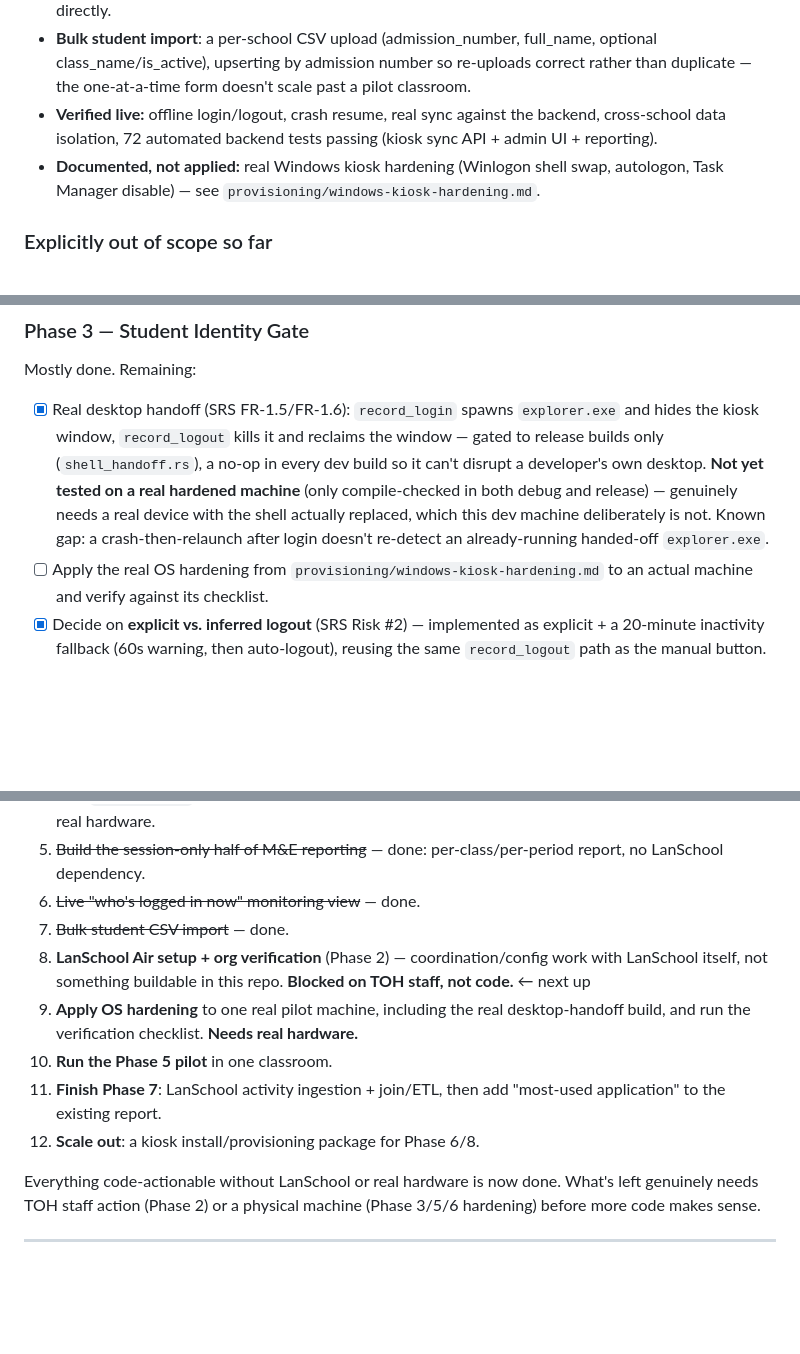
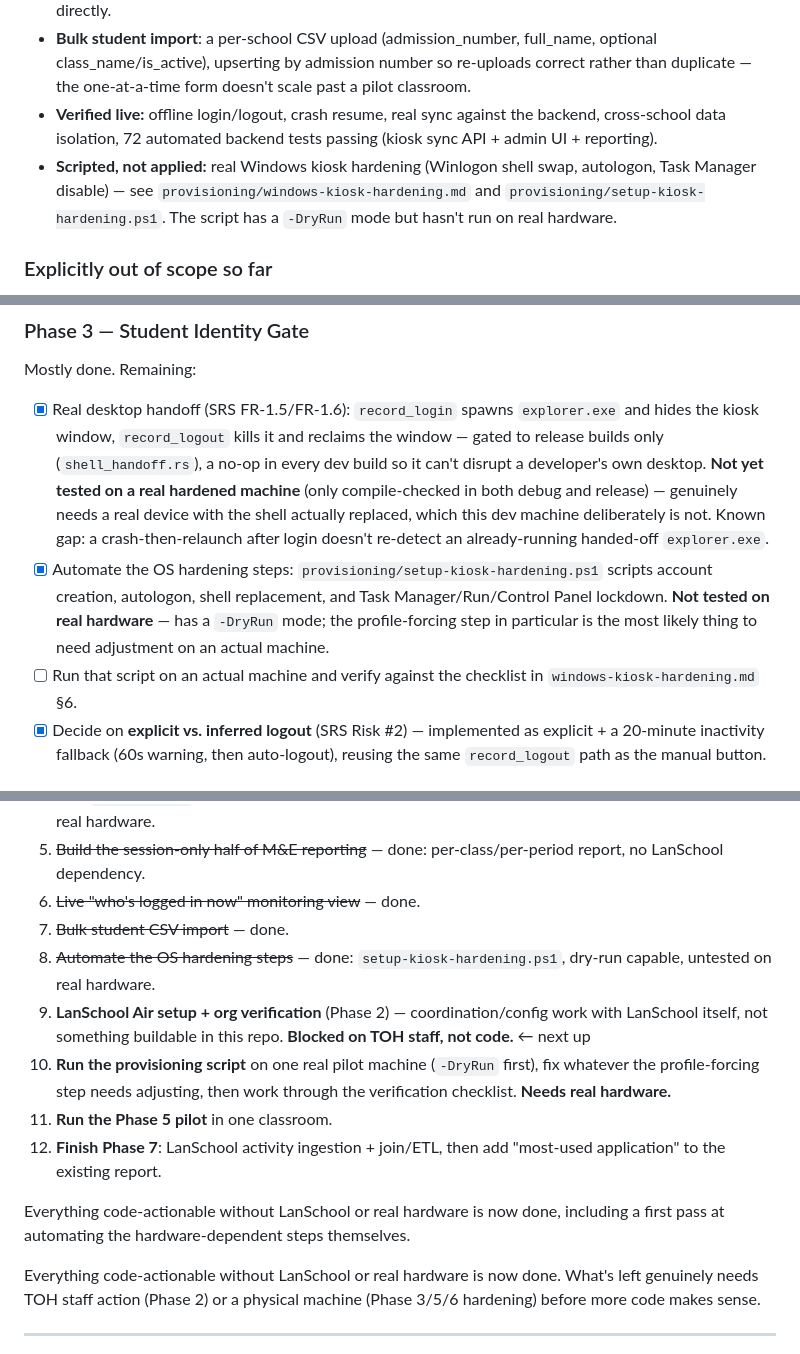
Before and after one commit to Tech-On-Hand/toh-lens, a Markdown page: toh-lens-roadmap.md, 3 parts joined by grey strips. Rendered like a GitHub page; blank space fills up the shorter version.

Commit message:
Update roadmap: OS hardening steps now scripted (untested on hardware)
Co-Authored-By: Claude Sonnet 5 <noreply@anthropic.com>

```diff
--- a/toh-lens-roadmap.md
+++ b/toh-lens-roadmap.md
@@ -15,7 +15,7 @@
 - **Live monitoring**: a "who's logged in right now" view across all schools/computers, auto-refreshing every 20s — previously there was no way to see current lab usage without querying the database directly.
 - **Bulk student import**: a per-school CSV upload (admission_number, full_name, optional class_name/is_active), upserting by admission number so re-uploads correct rather than duplicate — the one-at-a-time form doesn't scale past a pilot classroom.
 - **Verified live:** offline login/logout, crash resume, real sync against the backend, cross-school data isolation, 72 automated backend tests passing (kiosk sync API + admin UI + reporting).
-- **Documented, not applied:** real Windows kiosk hardening (Winlogon shell swap, autologon, Task Manager disable) — see `provisioning/windows-kiosk-hardening.md`.
+- **Scripted, not applied:** real Windows kiosk hardening (Winlogon shell swap, autologon, Task Manager disable) — see `provisioning/windows-kiosk-hardening.md` and `provisioning/setup-kiosk-hardening.ps1`. The script has a `-DryRun` mode but hasn't run on real hardware.
 
 ### Explicitly out of scope so far
 - Any LanSchool Air integration (SRS §3.2 / Phase 2) — including ingesting its activity export, which the M&E report's "most-used application" field needs.
@@ -38,7 +38,8 @@ Not started. All configuration/coordination work, no code:
 ### Phase 3 — Student Identity Gate
 Mostly done. Remaining:
 - [x] Real desktop handoff (SRS FR-1.5/FR-1.6): `record_login` spawns `explorer.exe` and hides the kiosk window, `record_logout` kills it and reclaims the window — gated to release builds only (`shell_handoff.rs`), a no-op in every dev build so it can't disrupt a developer's own desktop. **Not yet tested on a real hardened machine** (only compile-checked in both debug and release) — genuinely needs a real device with the shell actually replaced, which this dev machine deliberately is not. Known gap: a crash-then-relaunch after login doesn't re-detect an already-running handed-off `explorer.exe`.
-- [ ] Apply the real OS hardening from `provisioning/windows-kiosk-hardening.md` to an actual machine and verify against its checklist.
+- [x] Automate the OS hardening steps: `provisioning/setup-kiosk-hardening.ps1` scripts account creation, autologon, shell replacement, and Task Manager/Run/Control Panel lockdown. **Not tested on real hardware** — has a `-DryRun` mode; the profile-forcing step in particular is the most likely thing to need adjustment on an actual machine.
+- [ ] Run that script on an actual machine and verify against the checklist in `windows-kiosk-hardening.md` §6.
 - [x] Decide on **explicit vs. inferred logout** (SRS Risk #2) — implemented as explicit + a 20-minute inactivity fallback (60s warning, then auto-logout), reusing the same `record_logout` path as the manual button.
 
 ### Phase 4 — Monitoring & Data Collection
@@ -82,11 +83,13 @@ Not started, but should require no new code if Phase 6 is done right:
 5. ~~Build the session-only half of M&E reporting~~ — done: per-class/per-period report, no LanSchool dependency.
 6. ~~Live "who's logged in now" monitoring view~~ — done.
 7. ~~Bulk student CSV import~~ — done.
-8. **LanSchool Air setup + org verification** (Phase 2) — coordination/config work with LanSchool itself, not something buildable in this repo. **Blocked on TOH staff, not code.** ← next up
-9. **Apply OS hardening** to one real pilot machine, including the real desktop-handoff build, and run the verification checklist. **Needs real hardware.**
-10. **Run the Phase 5 pilot** in one classroom.
-11. **Finish Phase 7**: LanSchool activity ingestion + join/ETL, then add "most-used application" to the existing report.
-12. **Scale out**: a kiosk install/provisioning package for Phase 6/8.
+8. ~~Automate the OS hardening steps~~ — done: `setup-kiosk-hardening.ps1`, dry-run capable, untested on real hardware.
+9. **LanSchool Air setup + org verification** (Phase 2) — coordination/config work with LanSchool itself, not something buildable in this repo. **Blocked on TOH staff, not code.** ← next up
+10. **Run the provisioning script** on one real pilot machine (`-DryRun` first), fix whatever the profile-forcing step needs adjusting, then work through the verification checklist. **Needs real hardware.**
+11. **Run the Phase 5 pilot** in one classroom.
+12. **Finish Phase 7**: LanSchool activity ingestion + join/ETL, then add "most-used application" to the existing report.
+
+Everything code-actionable without LanSchool or real hardware is now done, including a first pass at automating the hardware-dependent steps themselves.
 
 Everything code-actionable without LanSchool or real hardware is now done. What's left genuinely needs TOH staff action (Phase 2) or a physical machine (Phase 3/5/6 hardening) before more code makes sense.
 
```
